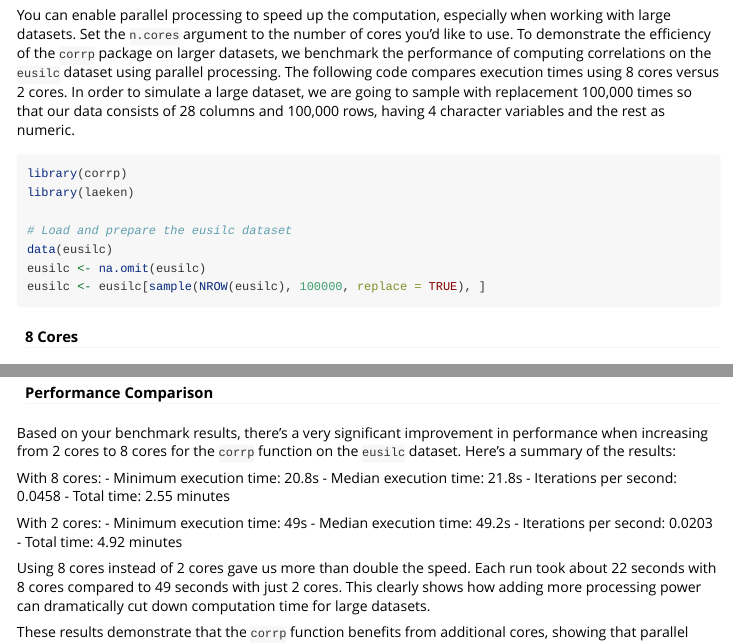
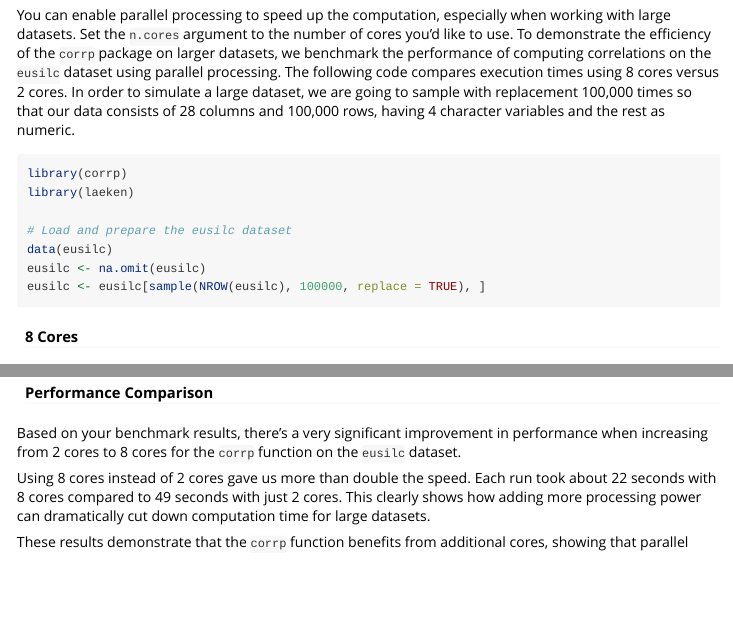
Before and after one commit to meantrix/corrp, an R Markdown document (vignettes/usage-corrp.Rmd): the page in a window 1100 px wide, from 3100 px down, and a second part further down, joined at a grey line. Rendered offline with R 4.5, knitr and Pandoc, with nearby package versions; code that draws random numbers runs with fixed seeds of ours; some code elsewhere in the file could not run offline.

Commit message:
README and Vignette #43 fix rcmdcheck time and notes

````diff
--- a/vignettes/usage-corrp.Rmd
+++ b/vignettes/usage-corrp.Rmd
@@ -127,7 +127,7 @@ Originally, Pearson, LM, and Cramér's V were used to capture primarily linear a
 
 You can enable parallel processing to speed up the computation, especially when working with large datasets. Set the `n.cores` argument to the number of cores you'd like to use. To demonstrate the efficiency of the `corrp` package on larger datasets, we benchmark the performance of computing correlations on the `eusilc` dataset using parallel processing. The following code compares execution times using 8 cores versus 2 cores. In order to simulate a large dataset, we are going to sample with replacement 100,000 times so that our data consists of 28 columns and 100,000 rows, having 4 character variables and the rest as numeric.
 
-```{r}
+```r
 library(corrp)
 library(laeken)
 
@@ -166,23 +170,14 @@ r = bench::mark(
   iterations = 1
 )
 ```
-
-
-#### Performance Comparison
-
-Based on your benchmark results, there's a very significant improvement in performance when increasing from 2 cores to 8 cores for the `corrp` function on the `eusilc` dataset. Here's a summary of the results:
-
-With 8 cores:
-- Minimum execution time: 20.8s
-- Median execution time: 21.8s
-- Iterations per second: 0.0458
-- Total time: 2.55 minutes
-
-With 2 cores:
 - Minimum execution time: 49s
 - Median execution time: 49.2s
 - Iterations per second: 0.0203
 - Total time: 4.92 minutes
+
+#### Performance Comparison
+
+Based on your benchmark results, there's a very significant improvement in performance when increasing from 2 cores to 8 cores for the `corrp` function on the `eusilc` dataset.
 
 Using 8 cores instead of 2 cores gave us more than double the speed. Each run took about 22 seconds with 8 cores compared to 49 seconds with just 2 cores. This clearly shows how adding more processing power can dramatically cut down computation time for large datasets.
 
````
Also changed, not shown: vignettes/usage-corrp.Rmd (10 more changed lines), 1 other file.
